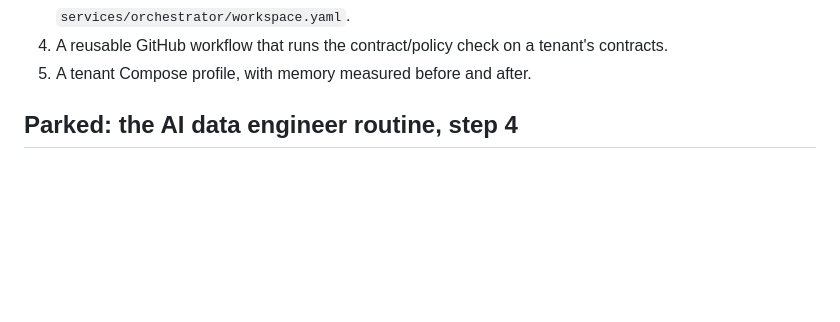
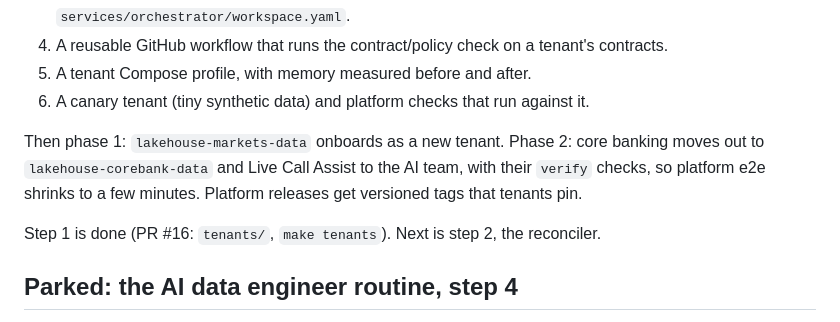
Before and after one commit to cloudcruncher/open-lakehouse, a Markdown page: docs/next-steps.md, the part around the change. Rendered like a GitHub page; blank space fills up the shorter version.

```diff
--- a/docs/next-steps.md
+++ b/docs/next-steps.md
@@ -26,6 +26,14 @@ each step before the next**. Phase 0 makes onboarding a single PR here:
    per tenant in `services/orchestrator/workspace.yaml`.
 4. A reusable GitHub workflow that runs the contract/policy check on a tenant's contracts.
 5. A tenant Compose profile, with memory measured before and after.
+6. A canary tenant (tiny synthetic data) and platform checks that run against it.
+
+Then phase 1: `lakehouse-markets-data` onboards as a new tenant. Phase 2: core banking moves
+out to `lakehouse-corebank-data` and Live Call Assist to the AI team, with their `verify`
+checks, so platform e2e shrinks to a few minutes. Platform releases get versioned tags that
+tenants pin.
+
+Step 1 is done (PR #16: `tenants/`, `make tenants`). Next is step 2, the reconciler.
 
 ## Parked: the AI data engineer routine, step 4
 Done before the pivot: 1 platform health (Grafana, Dagster), 2 querying as each colleague
```
Also changed, not shown: docs/adr/0014-platform-and-tenant-teams-in-separate-repos.md (+20 -2 lines).
